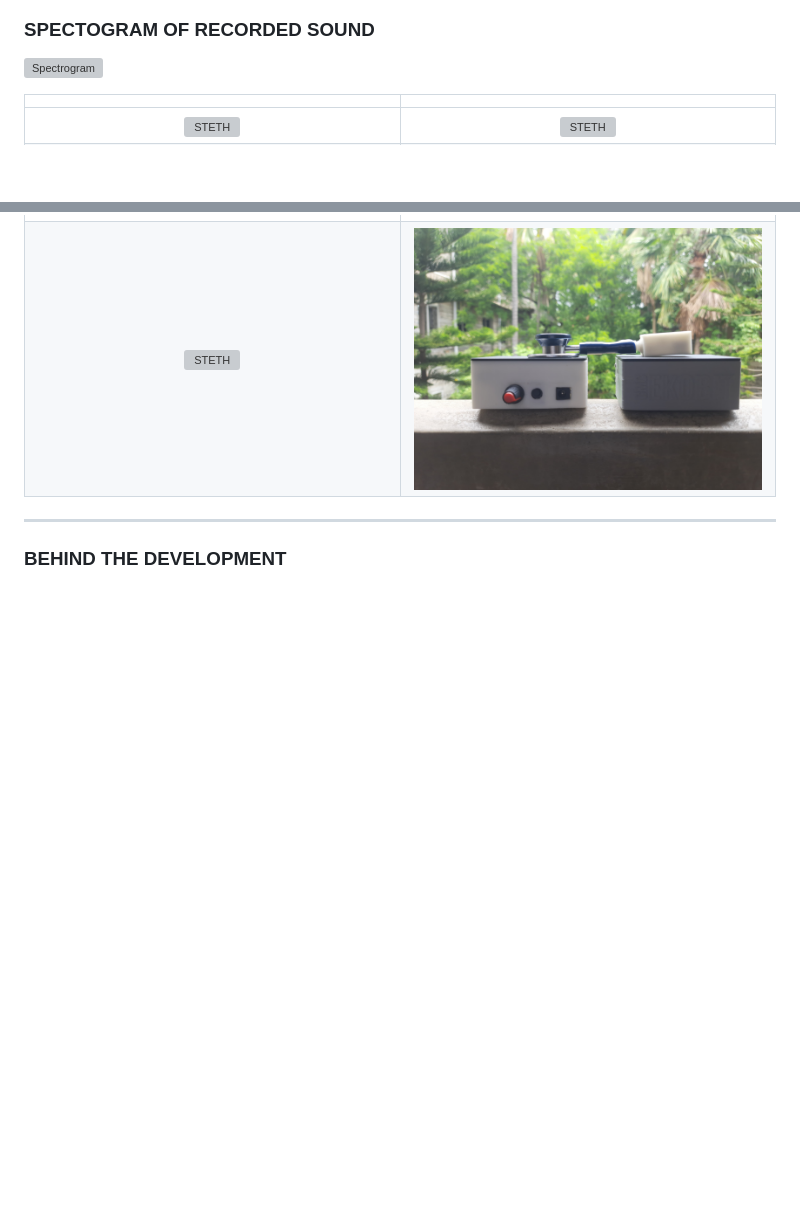
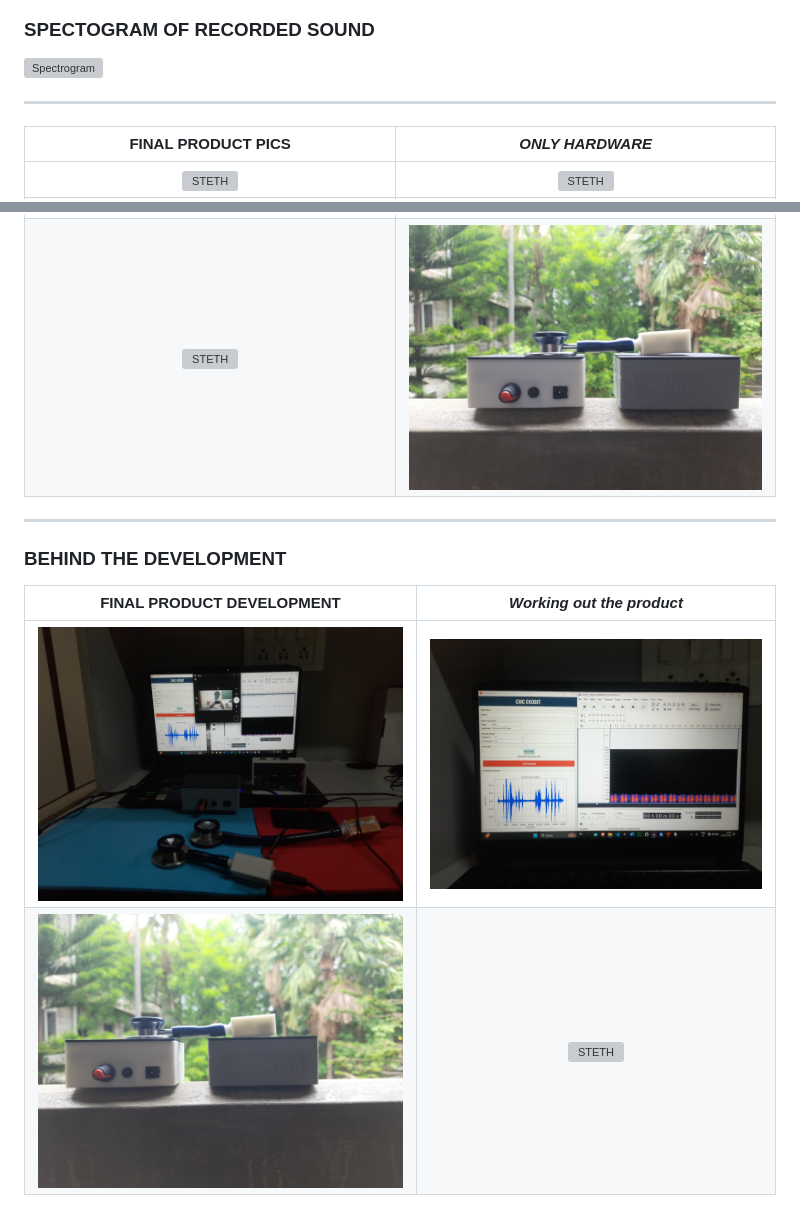
Before and after one commit to shreenandansonu/Electronic-Stethescope, a Markdown page: README.md, 2 parts joined by grey strips. GitHub-like rendering; blank space fills up the shorter version; grey boxes are pictures that could not be loaded.

Commit message:
done almost

```diff
--- a/README.md
+++ b/README.md
@@ -54,8 +54,9 @@ Digitial Version of this device is in progress........
 
 ![Spectrogram](https://github.com/shreenandansonu/Electronic-Stethescope/blob/main/photos/Spectogram.png)
 
+---
 
-| | |
+| **FINAL PRODUCT PICS** | ***ONLY HARDWARE*** |
 | :-------------------------------------------: | :-------------------------: |
 | ![STETH](https://github.com/shreenandansonu/Electronic-Stethescope/blob/main/photos/a1.jpg)| ![STETH](https://github.com/shreenandansonu/Electronic-Stethescope/blob/main/photos/a2.jpg) |
 | ![STETH](https://github.com/shreenandansonu/Electronic-Stethescope/blob/main/photos/a3.jpg)| ![STETH](https://github.com/shreenandansonu/Electronic-Stethescope/blob/main/photos/a4.jpg) |
@@ -64,6 +65,11 @@ Digitial Version of this device is in progress........
 
 ---
 ### **BEHIND THE DEVELOPMENT**
+| **FINAL PRODUCT DEVELOPMENT** | ***Working out the product*** |
+| :-------------------------------------------: | :-------------------------: |
+| ![STETH](https://github.com/shreenandansonu/Electronic-Stethescope/blob/main/photos/10.jpg)| ![STETH](https://github.com/shreenandansonu/Electronic-Stethescope/blob/main/photos/9.jpg) |
+| ![STETH](https://github.com/shreenandansonu/Electronic-Stethescope/blob/main/photos/6.jpg)| ![STETH](https://github.com/shreenandansonu/Electronic-Stethescope/blob/main/photos/7.jpg) |
+
 ![BTS PIXS](https://github.com/shreenandansonu/Electronic-Stethescope/blob/main/photos/clip1.jpg)
 
 ![BTS PIXS](https://github.com/shreenandansonu/Electronic-Stethescope/blob/main/photos/clip2.jpg)
```
Also changed, not shown: photos/a10.jpg.
